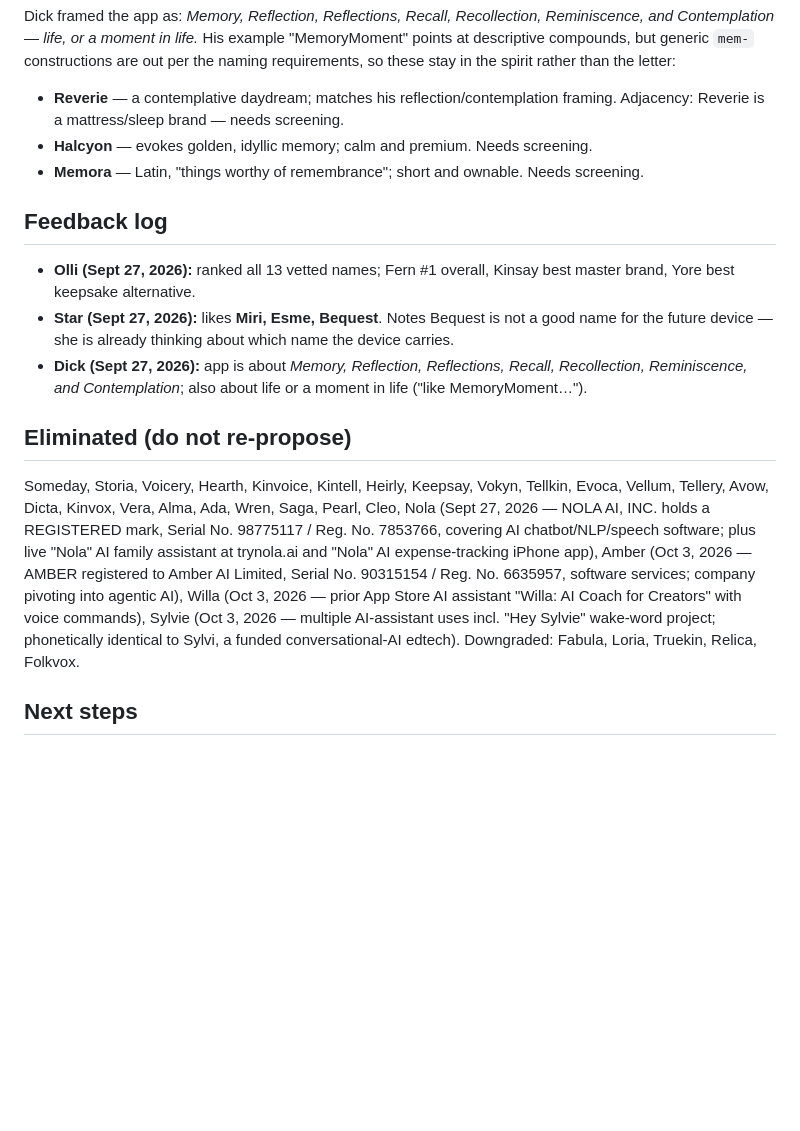
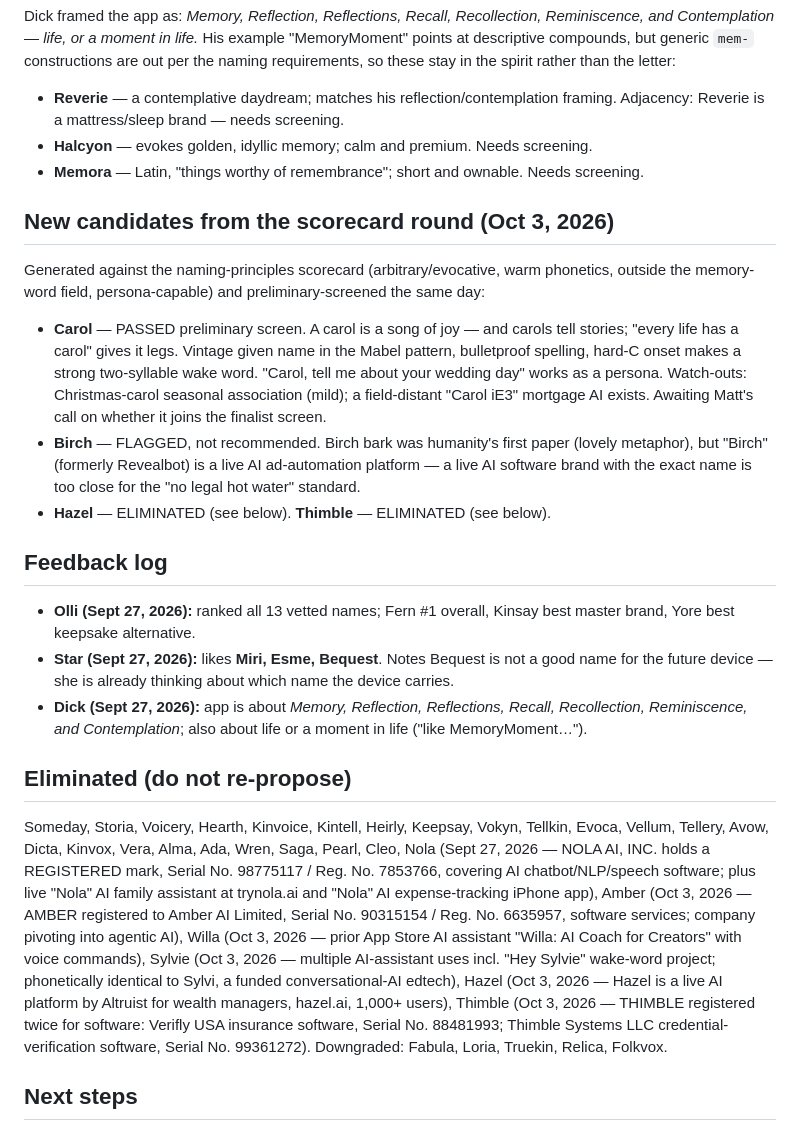
Before and after one commit to sobersend/rememberme-web, a Markdown page: docs/naming-shortlist.md, the part around the change. Drawn GitHub-style; blank space fills up the shorter version.

Commit message:
Naming shortlist: add Carol as new candidate; eliminate Hazel/Thimble, flag Birch

```diff
--- a/docs/naming-shortlist.md
+++ b/docs/naming-shortlist.md
@@ -72,6 +72,25 @@ rather than the letter:
 - **Memora** — Latin, "things worthy of remembrance"; short and ownable.
   Needs screening.
 
+## New candidates from the scorecard round (Oct 3, 2026)
+
+Generated against the naming-principles scorecard (arbitrary/evocative, warm
+phonetics, outside the memory-word field, persona-capable) and
+preliminary-screened the same day:
+
+- **Carol** — PASSED preliminary screen. A carol is a song of joy — and carols
+  tell stories; "every life has a carol" gives it legs. Vintage given name in
+  the Mabel pattern, bulletproof spelling, hard-C onset makes a strong
+  two-syllable wake word. "Carol, tell me about your wedding day" works as a
+  persona. Watch-outs: Christmas-carol seasonal association (mild); a
+  field-distant "Carol iE3" mortgage AI exists. Awaiting Matt's call on whether
+  it joins the finalist screen.
+- **Birch** — FLAGGED, not recommended. Birch bark was humanity's first paper
+  (lovely metaphor), but "Birch" (formerly Revealbot) is a live AI ad-automation
+  platform — a live AI software brand with the exact name is too close for the
+  "no legal hot water" standard.
+- **Hazel** — ELIMINATED (see below). **Thimble** — ELIMINATED (see below).
+
 ## Feedback log
 
 - **Olli (Sept 27, 2026):** ranked all 13 vetted names; Fern #1 overall,
@@ -87,7 +106,7 @@ rather than the letter:
 
 Someday, Storia, Voicery, Hearth, Kinvoice, Kintell, Heirly, Keepsay, Vokyn,
 Tellkin, Evoca, Vellum, Tellery, Avow, Dicta, Kinvox, Vera, Alma, Ada, Wren,
-Saga, Pearl, Cleo, Nola (Sept 27, 2026 — NOLA AI, INC. holds a REGISTERED mark, Serial No. 98775117 / Reg. No. 7853766, covering AI chatbot/NLP/speech software; plus live "Nola" AI family assistant at trynola.ai and "Nola" AI expense-tracking iPhone app), Amber (Oct 3, 2026 — AMBER registered to Amber AI Limited, Serial No. 90315154 / Reg. No. 6635957, software services; company pivoting into agentic AI), Willa (Oct 3, 2026 — prior App Store AI assistant "Willa: AI Coach for Creators" with voice commands), Sylvie (Oct 3, 2026 — multiple AI-assistant uses incl. "Hey Sylvie" wake-word project; phonetically identical to Sylvi, a funded conversational-AI edtech). Downgraded: Fabula, Loria, Truekin, Relica, Folkvox.
+Saga, Pearl, Cleo, Nola (Sept 27, 2026 — NOLA AI, INC. holds a REGISTERED mark, Serial No. 98775117 / Reg. No. 7853766, covering AI chatbot/NLP/speech software; plus live "Nola" AI family assistant at trynola.ai and "Nola" AI expense-tracking iPhone app), Amber (Oct 3, 2026 — AMBER registered to Amber AI Limited, Serial No. 90315154 / Reg. No. 6635957, software services; company pivoting into agentic AI), Willa (Oct 3, 2026 — prior App Store AI assistant "Willa: AI Coach for Creators" with voice commands), Sylvie (Oct 3, 2026 — multiple AI-assistant uses incl. "Hey Sylvie" wake-word project; phonetically identical to Sylvi, a funded conversational-AI edtech), Hazel (Oct 3, 2026 — Hazel is a live AI platform by Altruist for wealth managers, hazel.ai, 1,000+ users), Thimble (Oct 3, 2026 — THIMBLE registered twice for software: Verifly USA insurance software, Serial No. 88481993; Thimble Systems LLC credential-verification software, Serial No. 99361272). Downgraded: Fabula, Loria, Truekin, Relica, Folkvox.
 
 ## Next steps
 
```
